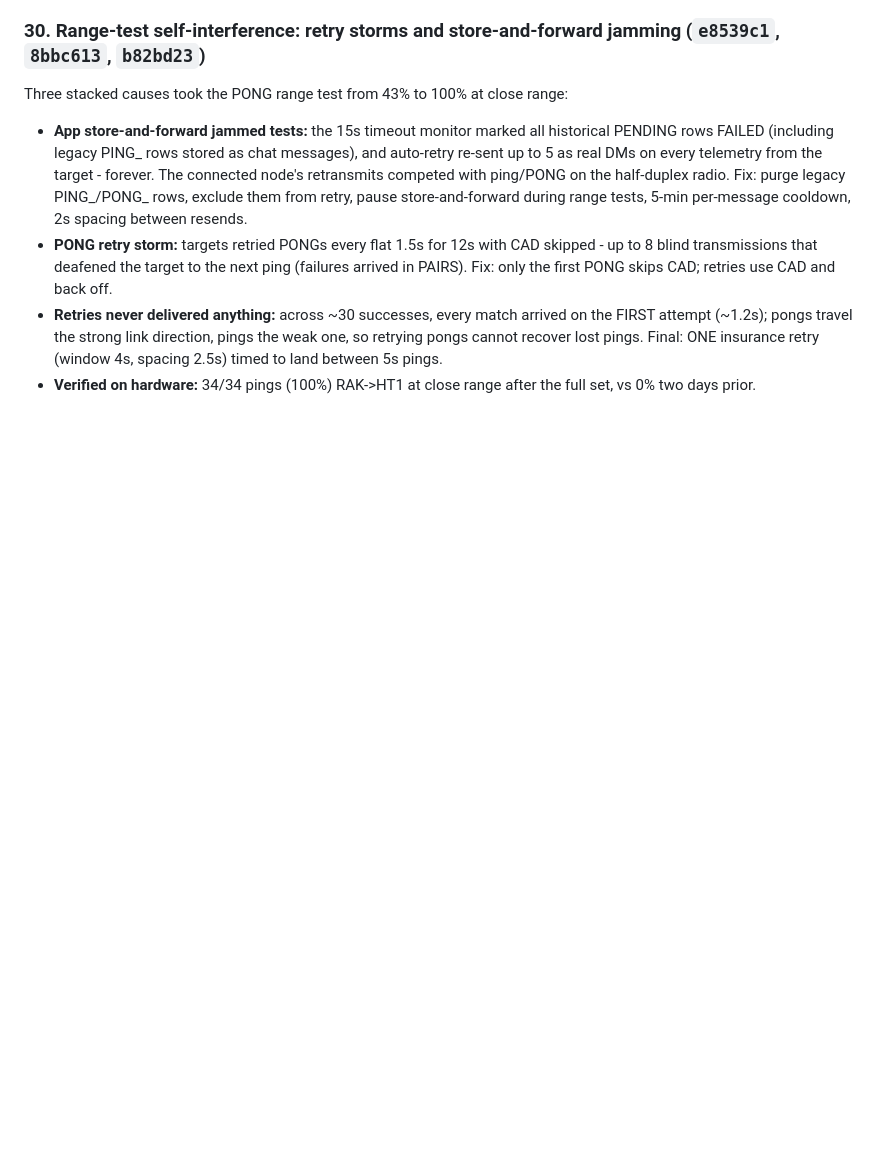
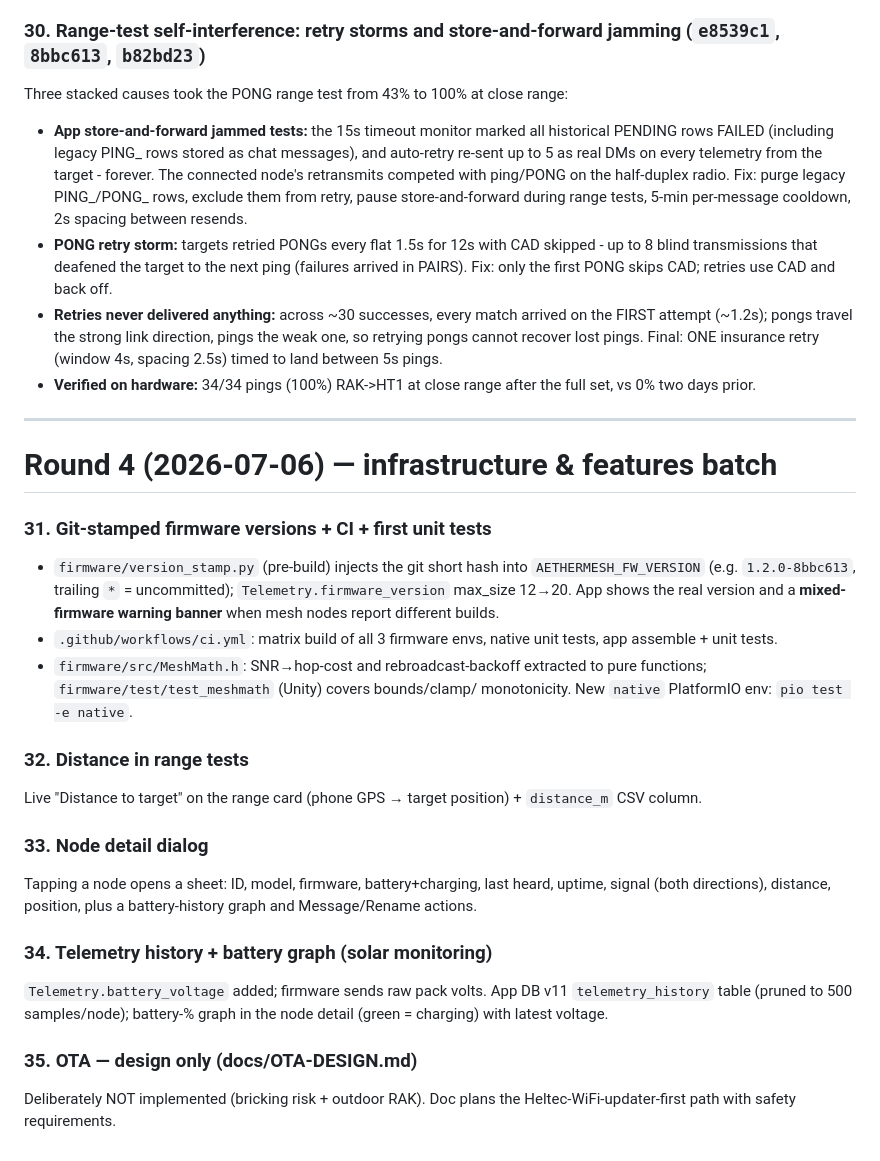
Before and after one commit to SilentWolf75/AetherMesh, a Markdown page: docs/FIXES-2026-07-03.md, the part around the change. Rendered like a GitHub page; blank space fills up the shorter version.

Commit message:
docs: round 4 infra/features in porting handoff (items 31-35)
Co-Authored-By: Claude Fable 5 <noreply@anthropic.com>

```diff
--- a/docs/FIXES-2026-07-03.md
+++ b/docs/FIXES-2026-07-03.md
@@ -305,3 +305,36 @@ Three stacked causes took the PONG range test from 43% to 100% at close range:
   insurance retry (window 4s, spacing 2.5s) timed to land between 5s pings.
 - **Verified on hardware:** 34/34 pings (100%) RAK->HT1 at close range after
   the full set, vs 0% two days prior.
+
+---
+
+# Round 4 (2026-07-06) — infrastructure & features batch
+
+### 31. Git-stamped firmware versions + CI + first unit tests
+- `firmware/version_stamp.py` (pre-build) injects the git short hash into
+  `AETHERMESH_FW_VERSION` (e.g. `1.2.0-8bbc613`, trailing `*` = uncommitted);
+  `Telemetry.firmware_version` max_size 12→20. App shows the real version and a
+  **mixed-firmware warning banner** when mesh nodes report different builds.
+- `.github/workflows/ci.yml`: matrix build of all 3 firmware envs, native unit
+  tests, app assemble + unit tests.
+- `firmware/src/MeshMath.h`: SNR→hop-cost and rebroadcast-backoff extracted to
+  pure functions; `firmware/test/test_meshmath` (Unity) covers bounds/clamp/
+  monotonicity. New `native` PlatformIO env: `pio test -e native`.
+
+### 32. Distance in range tests
+Live "Distance to target" on the range card (phone GPS → target position) +
+`distance_m` CSV column.
+
+### 33. Node detail dialog
+Tapping a node opens a sheet: ID, model, firmware, battery+charging, last heard,
+uptime, signal (both directions), distance, position, plus a battery-history
+graph and Message/Rename actions.
+
+### 34. Telemetry history + battery graph (solar monitoring)
+`Telemetry.battery_voltage` added; firmware sends raw pack volts. App DB v11
+`telemetry_history` table (pruned to 500 samples/node); battery-% graph in the
+node detail (green = charging) with latest voltage.
+
+### 35. OTA — design only (docs/OTA-DESIGN.md)
+Deliberately NOT implemented (bricking risk + outdoor RAK). Doc plans the
+Heltec-WiFi-updater-first path with safety requirements.
```
